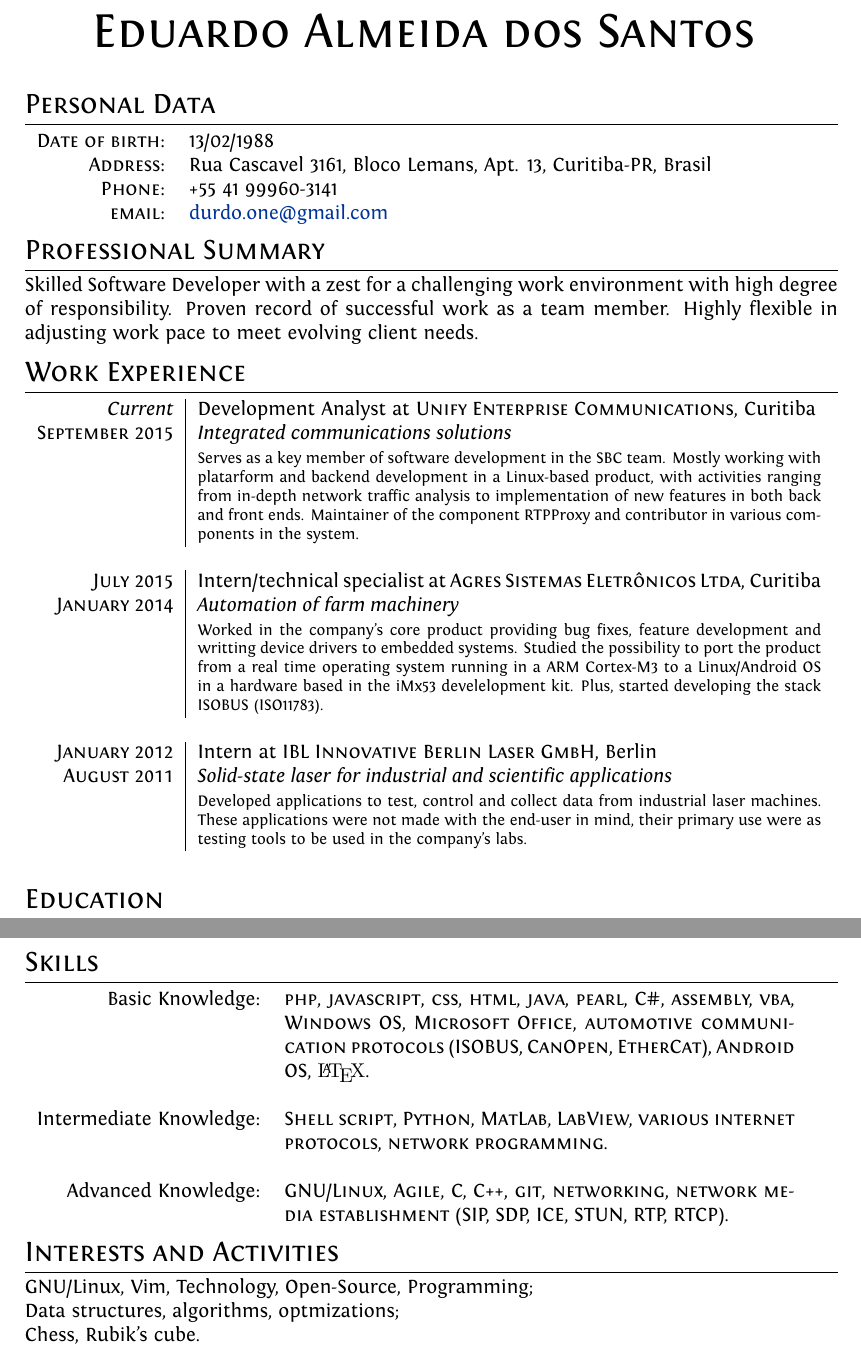
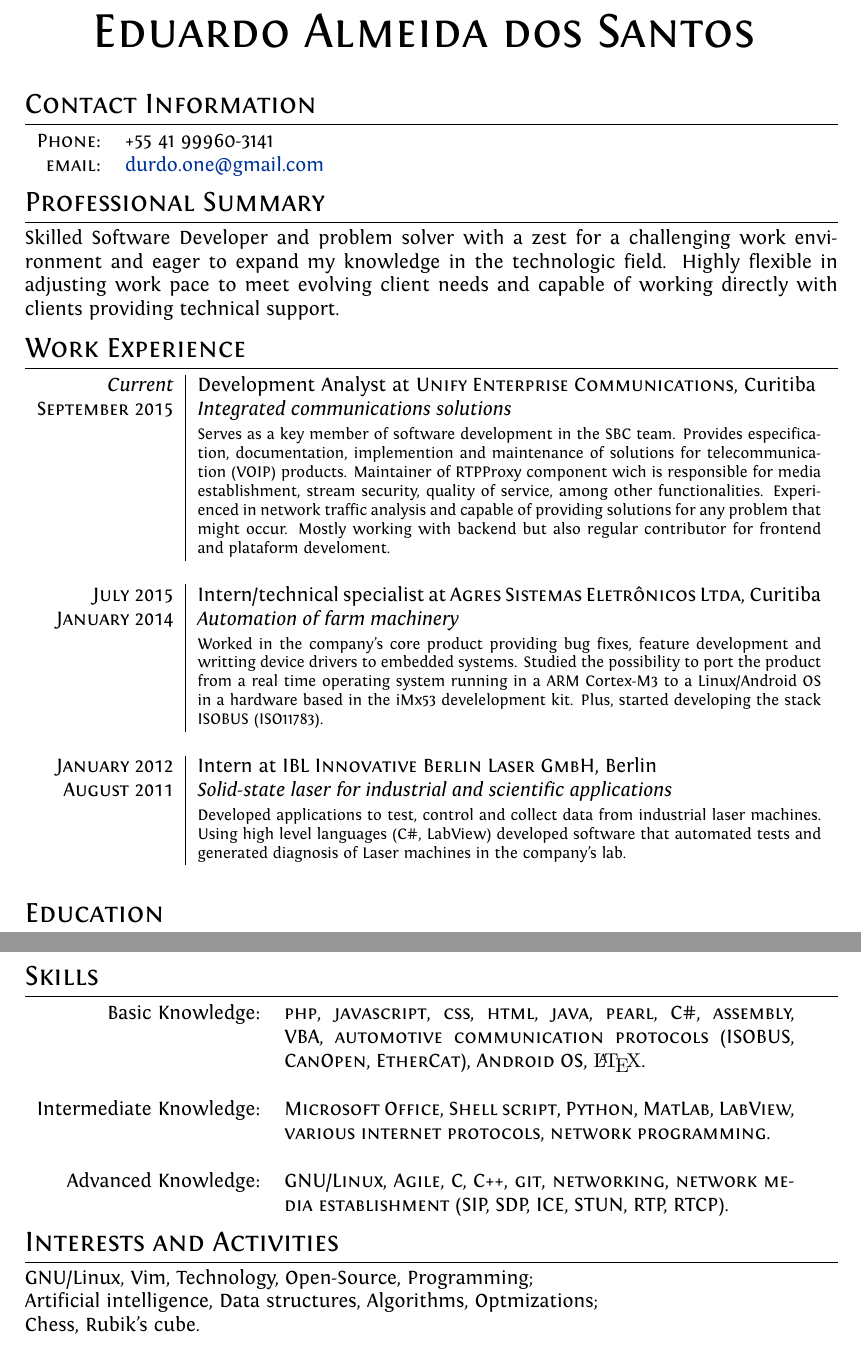
Before and after one commit to durdo/curriculum_vitae, a LaTeX CV (cv.tex): two parts of pages 1 and 2 of 2, joined at a grey line, cut so that both start at the same text. Compiled offline with XeLaTeX.

Commit message:
After Evelyn's help

```diff
--- a/cv.tex
+++ b/cv.tex
@@ -42,21 +42,22 @@ ItalicFont = Fontin-Italic.otf
 
 %------------------------------------TITLE--------------------------------------
 
-\par{\centering
-        {\Huge \textsc{Eduardo Almeida dos Santos}
-    }\bigskip\par}
+\par
+{\centering
+    {\Huge \textsc{Eduardo Almeida dos Santos}
+}\bigskip\par}
 
 %-----------------------------------SECTIONS------------------------------------
 
 %Section: Personal Data
-\section{Personal Data}
+\section{Contact Information}
 
 \begin{tabular}{rl}
-    \textsc{Date of birth:}
-    & 13/02/1988 \\
+    %\textsc{Date of birth:}
+    %& 13/02/1988 \\
 
-    \textsc{Address:}
-    & Rua Cascavel 3161, Bloco Lemans, Apt. 13, Curitiba-PR, Brasil \\
+    %\textsc{Address:}
+    %& Rua Cascavel 3161, Bloco Lemans, Apt. 13, Curitiba-PR, Brasil \\
 
     \textsc{Phone:}
     & +55 41 99960-3141 \\
@@ -68,10 +69,10 @@ ItalicFont = Fontin-Italic.otf
 %-------------------------------------------------------------------------------
 
 \section{Professional Summary}
-    Skilled Software Developer with a zest for a challenging work environment
-    with high degree of responsibility. Proven record of successful work as a
-    team member. Highly flexible in adjusting work pace to meet evolving client
-    needs.
+    Skilled Software Developer and problem solver with a zest for a challenging
+    work environment and eager to expand my knowledge in the technologic field.
+    Highly flexible in adjusting work pace to meet evolving client needs and
+    capable of working directly with clients providing technical support.
 
 %-------------------------------------------------------------------------------
 
@@ -86,15 +87,20 @@ ItalicFont = Fontin-Italic.otf
                                      &\footnotesize
                                      {
                                          Serves as a key member of software
-                                         development in the SBC team. Mostly
-                                         working with platarform and backend
-                                         development in a Linux-based product,
-                                         with activities ranging from in-depth
-                                         network traffic analysis to
-                                         implementation of new features in both
-                                         back and front ends. Maintainer of the
-                                         component RTPProxy and contributor in
-                                         various components in the system.
+                                         development in the SBC team. Provides
+                                         especification, documentation,
+                                         implemention and maintenance of
+                                         solutions for telecommunication (VOIP)
+                                         products. Maintainer of RTPProxy
+                                         component wich is responsible for media
+                                         establishment, stream security, quality
+                                         of service, among other functionalities.
+                                         Experienced in network traffic analysis
+                                         and capable of providing solutions for
+                                         any problem that might occur. Mostly
+                                         working with backend but also regular
+                                         contributor for frontend and plataform
+                                         develoment.
                                      } \\
                                      \multicolumn{2}{c}{} \\
 
@@ -130,10 +136,10 @@ ItalicFont = Fontin-Italic.otf
                                      {
                                          Developed applications to test, control
                                          and collect data from industrial laser
-                                         machines. These applications were not
-                                         made with the end-user in mind, their
-                                         primary use were as testing tools to be
-                                         used in the company's labs.
+                                         machines. Using high level languages
+                                         (C\#, LabView) developed software that
+                                         automated tests and generated diagnosis
+                                         of Laser machines in the company's lab.
                                      } \\
                                      \multicolumn{2}{c}{} \\
     \end{tabular}
@@ -171,15 +177,14 @@ ItalicFont = Fontin-Italic.otf
 \section{Skills}
     \begin{tabular}{rp{9cm}}
         Basic Knowledge:        & \textsc {php, javascript, css, html, java,
-                                pearl, C\#, assembly, vba, Windows OS,
-                                Microsoft Office, automotive communication
+                                pearl, C\#, assembly, VBA, automotive communication
                                 protocols (ISOBUS, CanOpen, EtherCat), Android
                                 OS,} {\fb \LaTeX}\setmainfont
                                 [SmallCapsFont=Fontin-SmallCaps.otf]
                                 {Fontin.otf}. \\ \\
 
-        Intermediate Knowledge: & \textsc{Shell script, Python, MatLab,
-                                LabView, various internet protocols,
+        Intermediate Knowledge: & \textsc{Microsoft Office, Shell script, Python,
+                                MatLab, LabView, various internet protocols,
                                 network programming.} \\ \\
 
         Advanced Knowledge:     & \textsc{GNU/Linux, Agile, C, C++, git,
@@ -189,7 +194,7 @@ ItalicFont = Fontin-Italic.otf
 
 \section{Interests and Activities}
     GNU/Linux, Vim, Technology, Open-Source, Programming; \\
-    Data structures, algorithms, optmizations; \\
+    Artificial intelligence, Data structures, Algorithms, Optmizations; \\
     Chess, Rubik's cube.
 
 \end{document}
```
Also changed, not shown: cv.tex (4 more changed lines).
